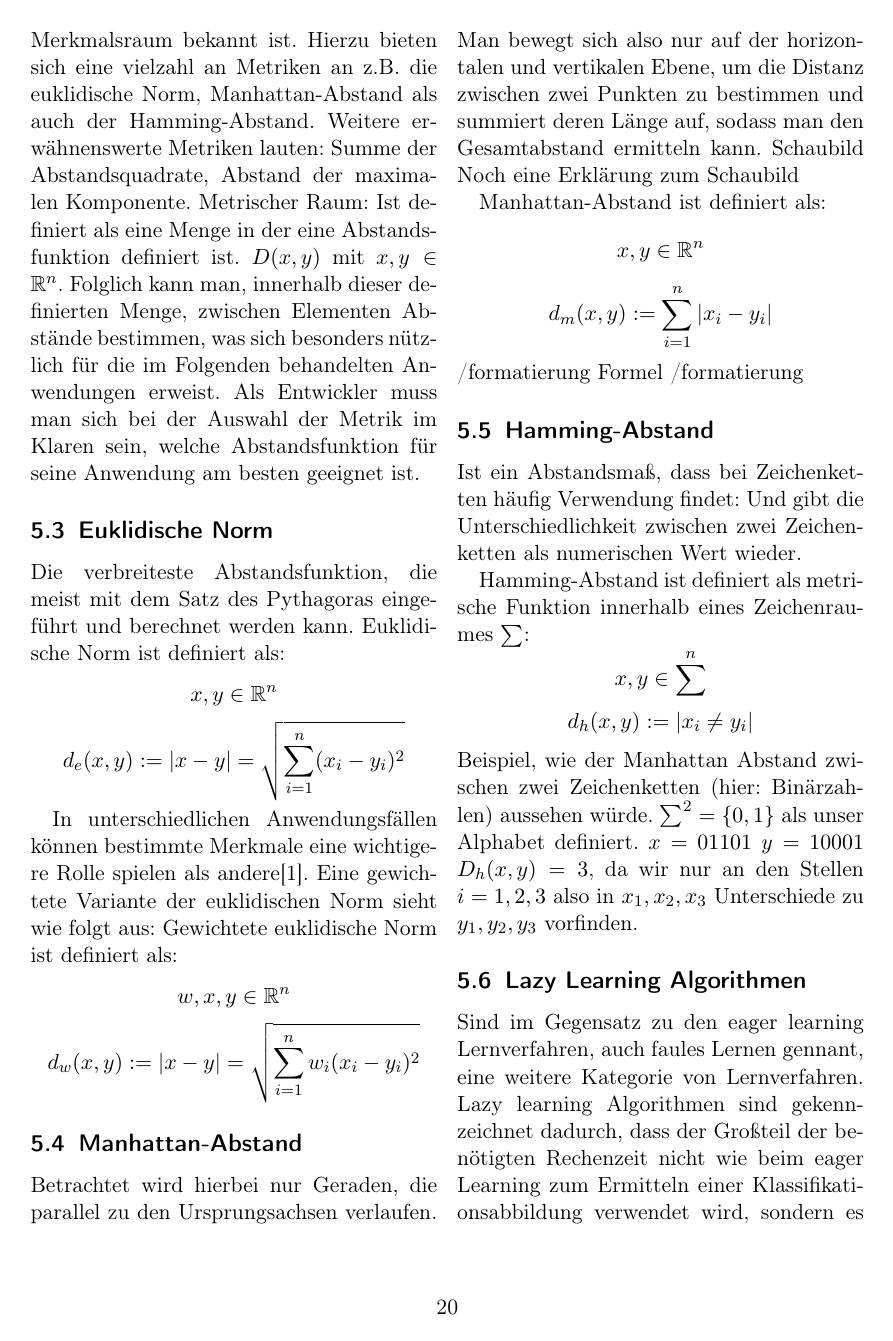
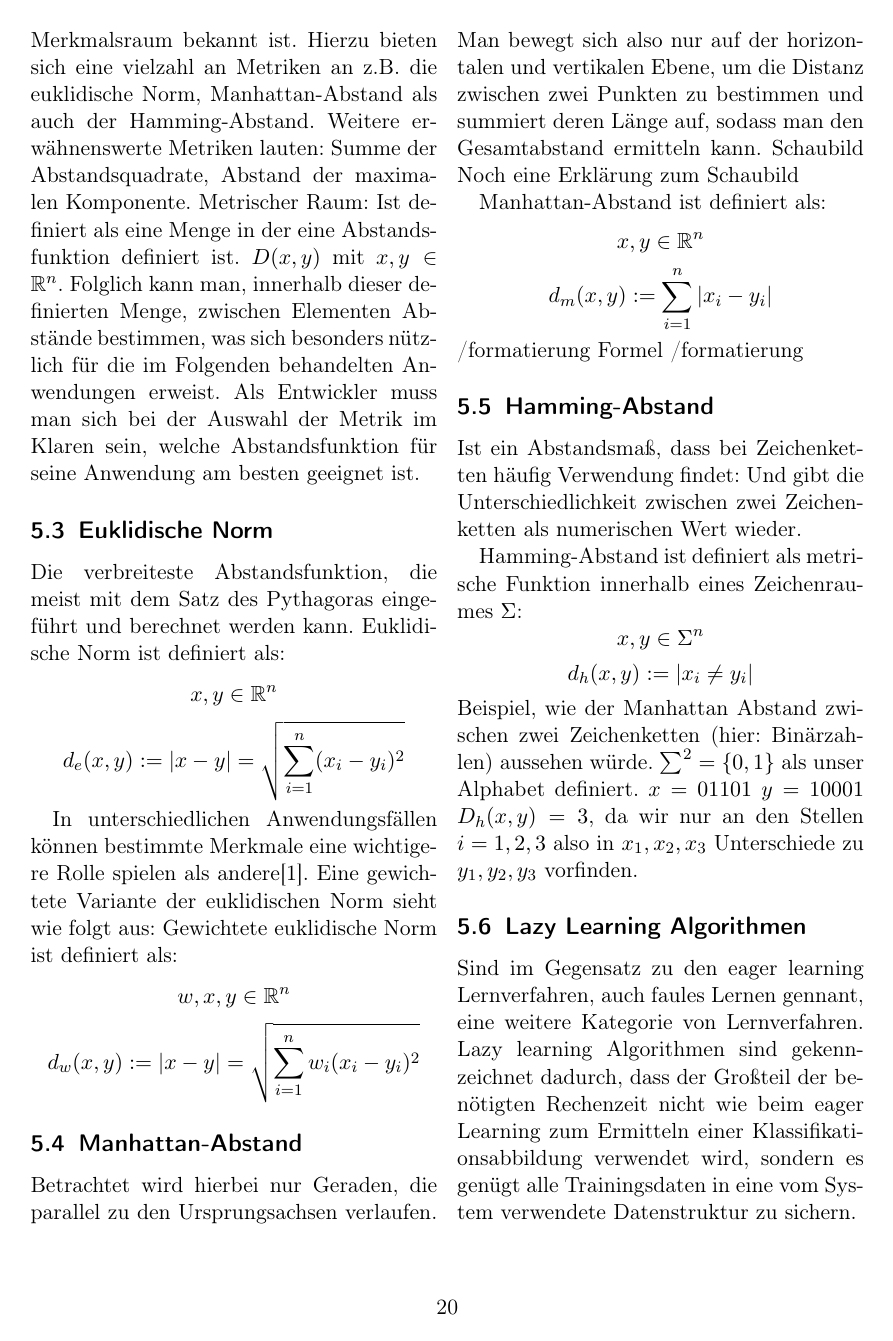
Before and after one commit to jbol14/wiinfss2019, a LaTeX paper (Ausarbeitung_Seminar.tex): page 20 of 27. Compiled offline with pdfLaTeX.

Commit message:
Einrückungen und Kommentare

```diff
--- a/Ausarbeitung_Seminar.tex
+++ b/Ausarbeitung_Seminar.tex
@@ -437,8 +447,8 @@
                                 Und gibt die Unterschiedlichkeit zwischen zwei Zeichenketten als numerischen Wert wieder.
 
                                 Hamming-Abstand ist definiert als metrische Funktion innerhalb eines Zeichenraumes
-                        $\sum$:
-	                    $$ x,y \in \sum^n $$
+                                $\Sigma$:
+	                            $$ x,y \in \Sigma^n $$
 	                            $$ d_h(x,y):= |x_i \neq y_i |$$
                                 Beispiel, wie der Manhattan Abstand zwischen zwei Zeichenketten (hier: Binärzahlen) aussehen würde.
                                 $\sum^2=\{0,1\}$ als unser Alphabet definiert.
```
Also changed, not shown: Ausarbeitung_Seminar.tex (39 more changed lines). Lines whose indentation alone changed are shown as unchanged.
